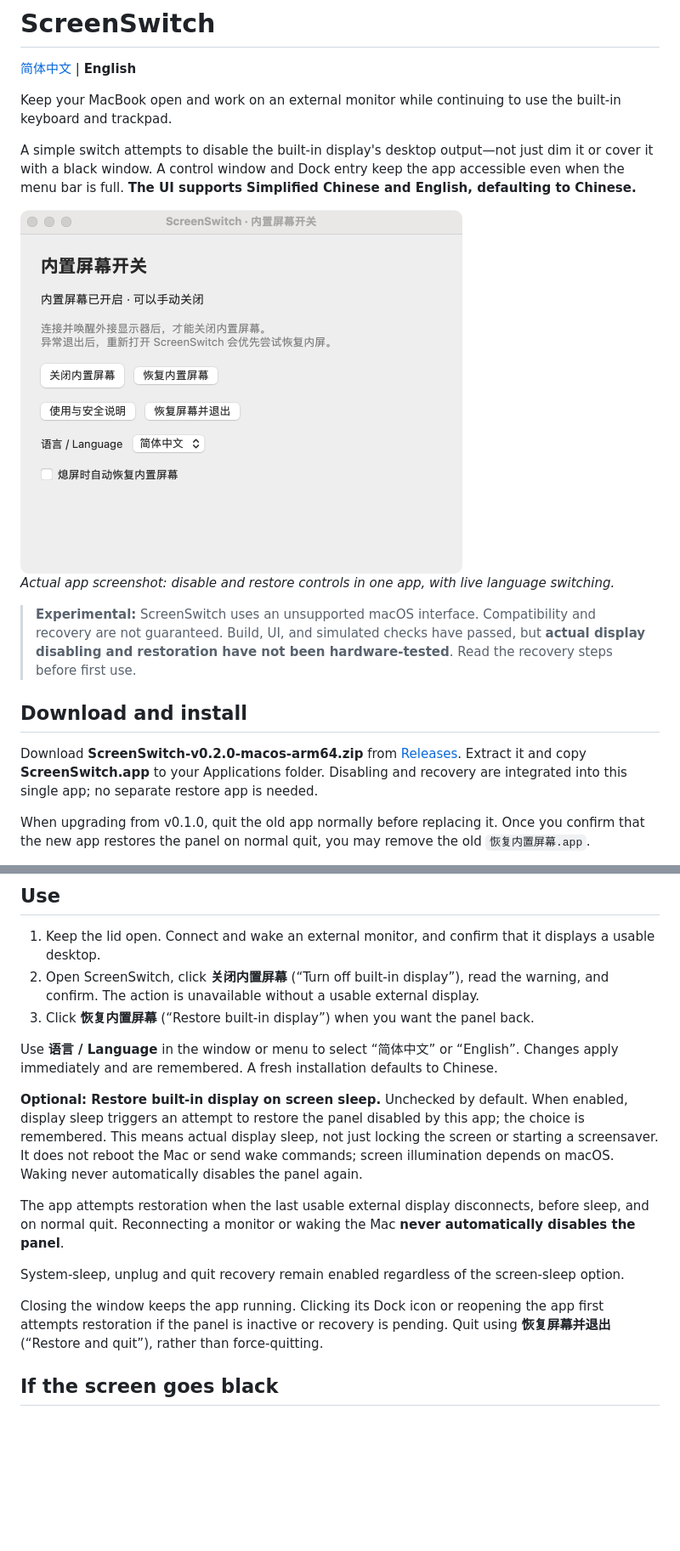
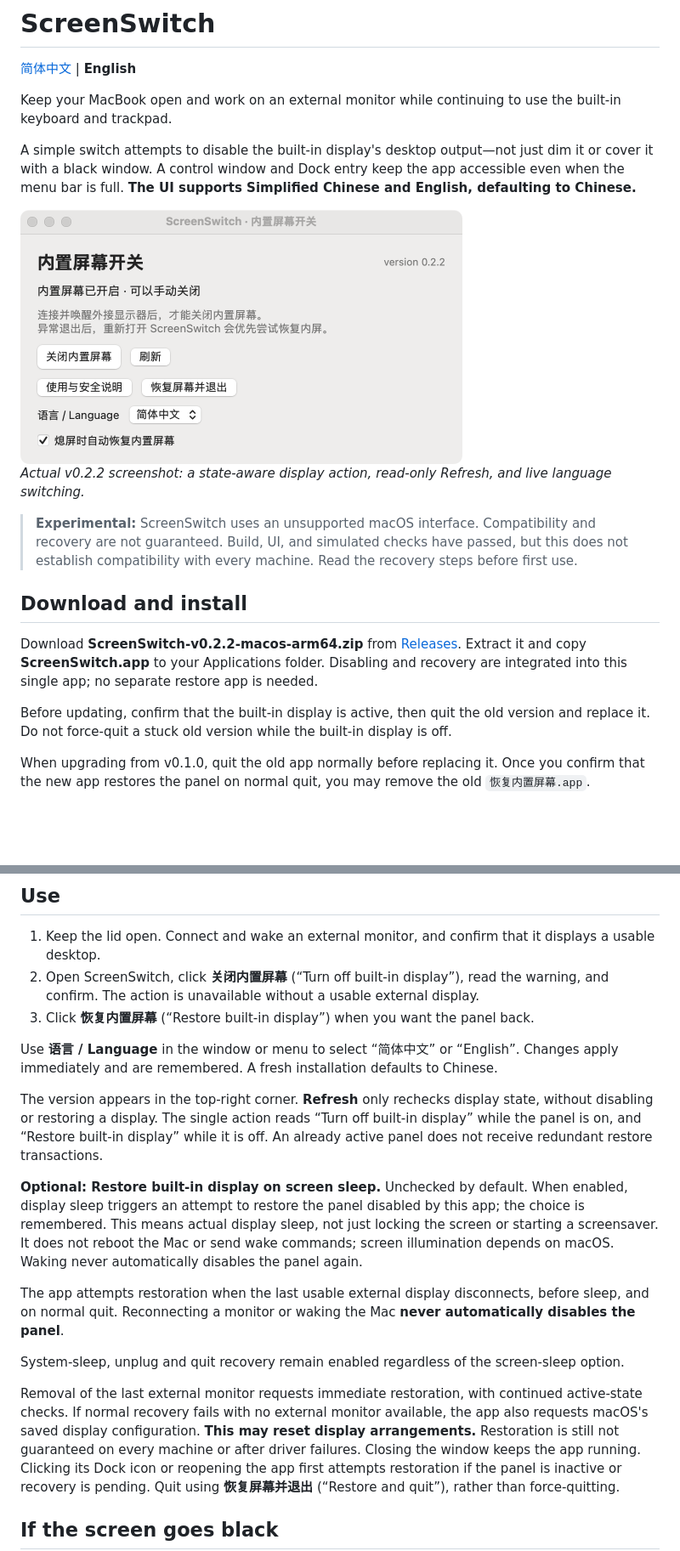
Before and after one commit to haroldvandy2013/ScreenSwitch, a Markdown page: README.en.md, 2 parts joined by grey strips. Shown at 85% size. Rendered like a GitHub page; pictures changed too: docs/images/screenswitch.png; blank space fills up the shorter version.

Commit message:
Release v0.2.2 with state-aware refresh and recovery fixes
Co-authored-by: Copilot App <223556219+Copilot@users.noreply.github.com>

```diff
--- a/README.en.md
+++ b/README.en.md
@@ -10,11 +10,13 @@ A simple switch attempts to disable the built-in display's desktop output—not
 
-*Actual app screenshot: disable and restore controls in one app, with live language switching.*
+*Actual v0.2.2 screenshot: a state-aware display action, read-only Refresh, and live language switching.*
 
-> **Experimental:** ScreenSwitch uses an unsupported macOS interface. Compatibility and recovery are not guaranteed. Build, UI, and simulated checks have passed, but **actual display disabling and restoration have not been hardware-tested**. Read the recovery steps before first use.
+> **Experimental:** ScreenSwitch uses an unsupported macOS interface. Compatibility and recovery are not guaranteed. Build, UI, and simulated checks have passed, but this does not establish compatibility with every machine. Read the recovery steps before first use.
 
 ## Download and install
 
-Download **ScreenSwitch-v0.2.0-macos-arm64.zip** from [Releases](https://github.com/haroldvandy2013/ScreenSwitch/releases/latest). Extract it and copy **ScreenSwitch.app** to your Applications folder. Disabling and recovery are integrated into this single app; no separate restore app is needed.
+Download **ScreenSwitch-v0.2.2-macos-arm64.zip** from [Releases](https://github.com/haroldvandy2013/ScreenSwitch/releases/latest). Extract it and copy **ScreenSwitch.app** to your Applications folder. Disabling and recovery are integrated into this single app; no separate restore app is needed.
+
+Before updating, confirm that the built-in display is active, then quit the old version and replace it. Do not force-quit a stuck old version while the built-in display is off.
 
 When upgrading from v0.1.0, quit the old app normally before replacing it. Once you confirm that the new app restores the panel on normal quit, you may remove the old `恢复内置屏幕.app`.
 
@@ -30,12 +32,15 @@ The app is **not Apple-notarized**. If launch is blocked, try Finder's right-cli
 
 Use **语言 / Language** in the window or menu to select “简体中文” or “English”. Changes apply immediately and are remembered. A fresh installation defaults to Chinese.
 
+The version appears in the top-right corner. **Refresh** only rechecks display state, without disabling or restoring a display. The single action reads “Turn off built-in display” while the panel is on, and “Restore built-in display” while it is off. An already active panel does not receive redundant restore transactions.
+
 **Optional: Restore built-in display on screen sleep.** Unchecked by default. When enabled, display sleep triggers an attempt to restore the panel disabled by this app; the choice is remembered. This means actual display sleep, not just locking the screen or starting a screensaver. It does not reboot the Mac or send wake commands; screen illumination depends on macOS. Waking never automatically disables the panel again.
 
 The app attempts restoration when the last usable external display disconnects, before sleep, and on normal quit. Reconnecting a monitor or waking the Mac **never automatically disables the panel**.
 
 System-sleep, unplug and quit recovery remain enabled regardless of the screen-sleep option.
 
+Removal of the last external monitor requests immediate restoration, with continued active-state checks. If normal recovery fails with no external monitor available, the app also requests macOS's saved display configuration. **This may reset display arrangements.** Restoration is still not guaranteed on every machine or after driver failures.
 Closing the window keeps the app running. Clicking its Dock icon or reopening the app first attempts restoration if the panel is inactive or recovery is pending. Quit using **恢复屏幕并退出** (“Restore and quit”), rather than force-quitting.
 
 ## If the screen goes black
```
Also changed, not shown: other parts of README.en.md (+1 -1 lines), README.md (+10 -4 lines), Resources/AppIcon.png (added), 10 other files.
